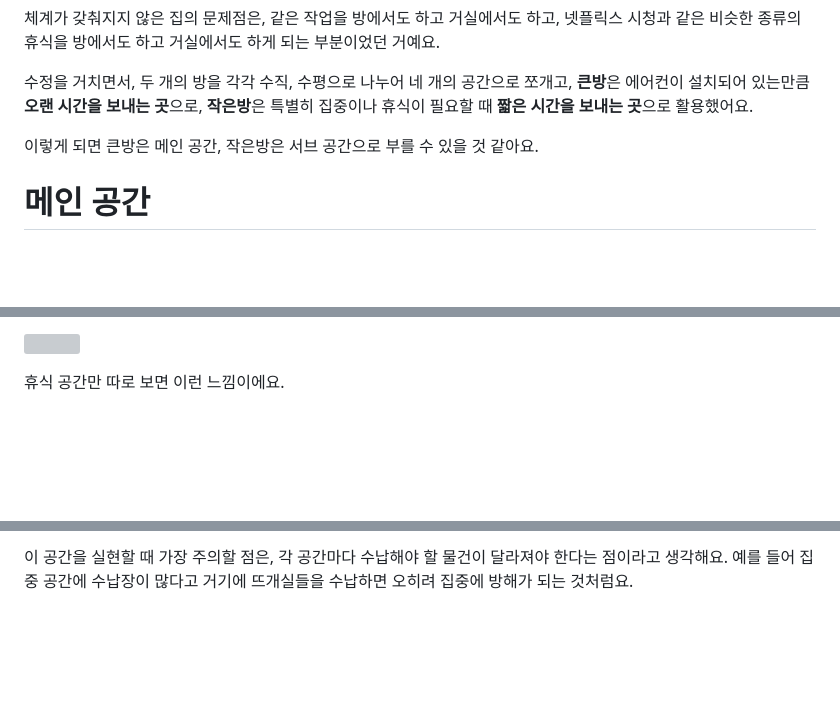
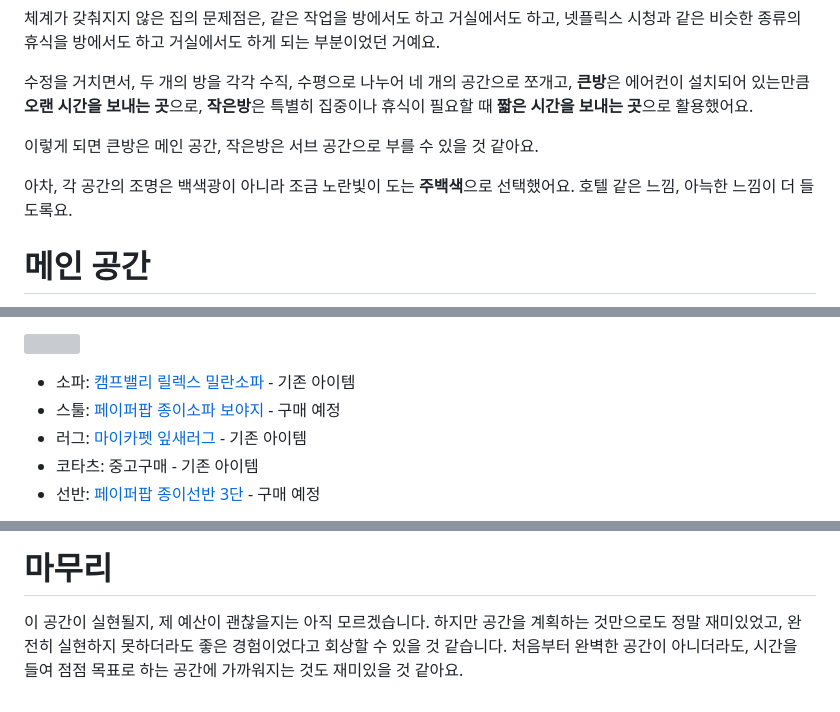
Before and after one commit to jyhyun1008/iame, a Markdown page: posts/에세이_240808_새로운 방을 꾸며요.md, 3 parts joined by grey strips. GitHub-like rendering; blank space fills up the shorter version; grey boxes are pictures that could not be loaded.

```diff
--- a/posts/에세이_240808_새로운 방을 꾸며요.md
+++ b/posts/에세이_240808_새로운 방을 꾸며요.md
@@ -50,6 +50,8 @@
 
 이렇게 되면 큰방은 메인 공간, 작은방은 서브 공간으로 부를 수 있을 것 같아요.
 
+아차, 각 공간의 조명은 백색광이 아니라 조금 노란빛이 도는 **주백색**으로 선택했어요. 호텔 같은 느낌, 아늑한 느낌이 더 들도록요.
+
 # 메인 공간
 
 메인 공간을 구성할 때 고려했던 요소는 가구들 사이에 일체감이 있고 위화감이 없는가, 죽은 공간이 발생하지 않는가, 이 공간에서 주로 어떤 작업이 이루어지는가였어요.
@@ -106,5 +109,9 @@
 
 ![](./assets/blog/6_2_inside.png)
 
-휴식 공간만 따로 보면 이런 느낌이에요.
+* 소파: [캠프밸리 릴렉스 밀란소파](https://ohou.se/productions/674320/selling) - 기존 아이템
+* 스툴: [페이퍼팝 종이소파 보야지](https://paperpop.co.kr/product/%EC%A2%85%EC%9D%B4%EC%86%8C%ED%8C%8C-%EB%B3%B4%EC%95%BC%EC%A7%80/163/) - 구매 예정
+* 러그: [마이카펫 잎새러그](https://ohou.se/productions/786027/selling) - 기존 아이템
+* 코타츠: 중고구매 - 기존 아이템
+* 선반: [페이퍼팝 종이선반 3단](https://ohou.se/productions/2121754/selling) - 구매 예정
 
@@ -112,2 +119,4 @@
 
-이 공간을 실현할 때 가장 주의할 점은, 각 공간마다 수납해야 할 물건이 달라져야 한다는 점이라고 생각해요. 예를 들어 집중 공간에 수납장이 많다고 거기에 뜨개실들을 수납하면 오히려 집중에 방해가 되는 것처럼요.
+# 마무리
+
+이 공간이 실현될지, 제 예산이 괜찮을지는 아직 모르겠습니다. 하지만 공간을 계획하는 것만으로도 정말 재미있었고, 완전히 실현하지 못하더라도 좋은 경험이었다고 회상할 수 있을 것 같습니다. 처음부터 완벽한 공간이 아니더라도, 시간을 들여 점점 목표로 하는 공간에 가까워지는 것도 재미있을 것 같아요.
```
Also changed, not shown: other parts of posts/에세이_240808_새로운 방을 꾸며요.md (+4 -3 lines).
